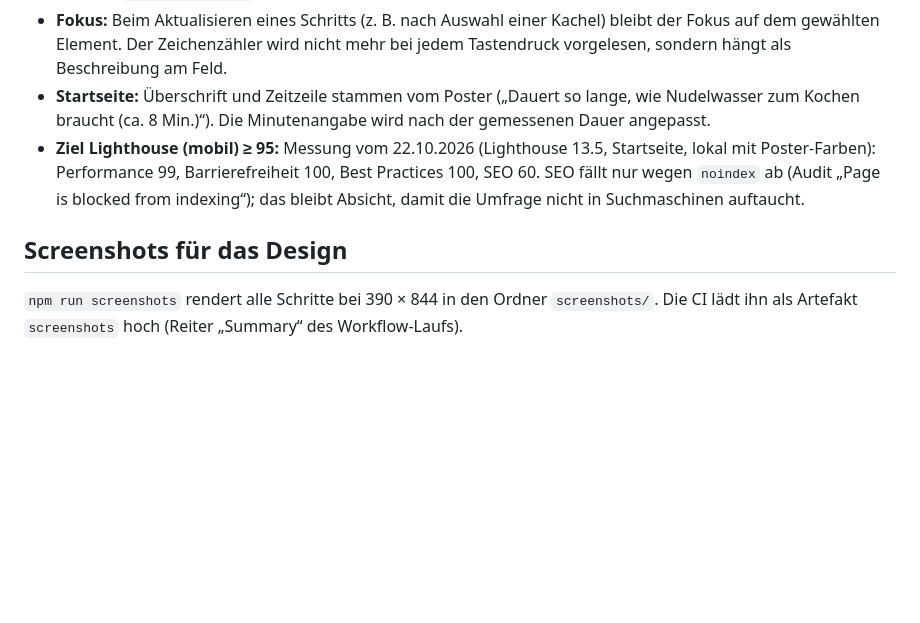
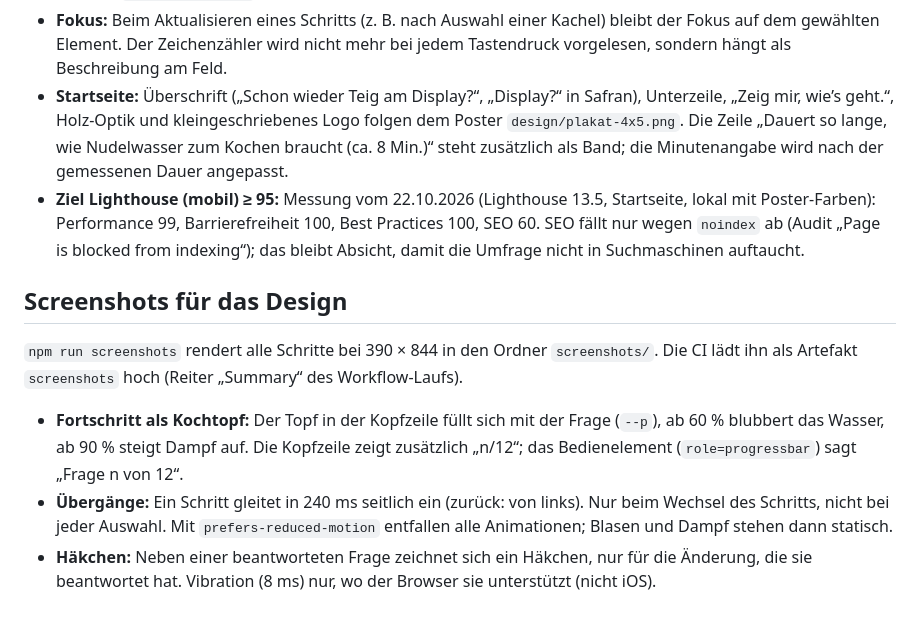
Before and after one commit to Ricky-pgm/Fingerzeig-Umfrage, a Markdown page: README.md, the part around the change. GitHub-like rendering; blank space fills up the shorter version.

Commit message:
docs: describe the pot progress, transitions and tick

```diff
--- a/README.md
+++ b/README.md
@@ -84,8 +84,10 @@ passende Datei aus `migrations/` in Neon ausgeführt wurde.
   dorthin (`aria-describedby`). Die Meldung verschwindet, sobald das Feld bearbeitet wird.
 - **Fokus:** Beim Aktualisieren eines Schritts (z. B. nach Auswahl einer Kachel) bleibt der Fokus auf dem gewählten Element.
   Der Zeichenzähler wird nicht mehr bei jedem Tastendruck vorgelesen, sondern hängt als Beschreibung am Feld.
-- **Startseite:** Überschrift und Zeitzeile stammen vom Poster („Dauert so lange, wie Nudelwasser zum Kochen braucht
-  (ca. 8 Min.)“). Die Minutenangabe wird nach der gemessenen Dauer angepasst.
+- **Startseite:** Überschrift („Schon wieder Teig am Display?“, „Display?“ in Safran), Unterzeile, „Zeig mir, wie’s geht.“,
+  Holz-Optik und kleingeschriebenes Logo folgen dem Poster `design/plakat-4x5.png`. Die Zeile „Dauert so lange, wie
+  Nudelwasser zum Kochen braucht (ca. 8 Min.)“ steht zusätzlich als Band; die Minutenangabe wird nach der gemessenen
+  Dauer angepasst.
 - **Ziel Lighthouse (mobil) ≥ 95:** Messung vom 22.10.2026 (Lighthouse 13.5, Startseite, lokal mit Poster-Farben):
   Performance 99, Barrierefreiheit 100, Best Practices 100, SEO 60. SEO fällt nur wegen `noindex` ab
   (Audit „Page is blocked from indexing“); das bleibt Absicht, damit die Umfrage nicht in Suchmaschinen auftaucht.
@@ -94,3 +96,9 @@ passende Datei aus `migrations/` in Neon ausgeführt wurde.
 
 `npm run screenshots` rendert alle Schritte bei 390 × 844 in den Ordner `screenshots/`. Die CI lädt ihn als Artefakt
 `screenshots` hoch (Reiter „Summary“ des Workflow-Laufs).
+- **Fortschritt als Kochtopf:** Der Topf in der Kopfzeile füllt sich mit der Frage (`--p`), ab 60 % blubbert das Wasser,
+  ab 90 % steigt Dampf auf. Die Kopfzeile zeigt zusätzlich „n/12“; das Bedienelement (`role=progressbar`) sagt „Frage n von 12“.
+- **Übergänge:** Ein Schritt gleitet in 240 ms seitlich ein (zurück: von links). Nur beim Wechsel des Schritts, nicht bei
+  jeder Auswahl. Mit `prefers-reduced-motion` entfallen alle Animationen; Blasen und Dampf stehen dann statisch.
+- **Häkchen:** Neben einer beantworteten Frage zeichnet sich ein Häkchen, nur für die Änderung, die sie beantwortet hat.
+  Vibration (8 ms) nur, wo der Browser sie unterstützt (nicht iOS).
```
